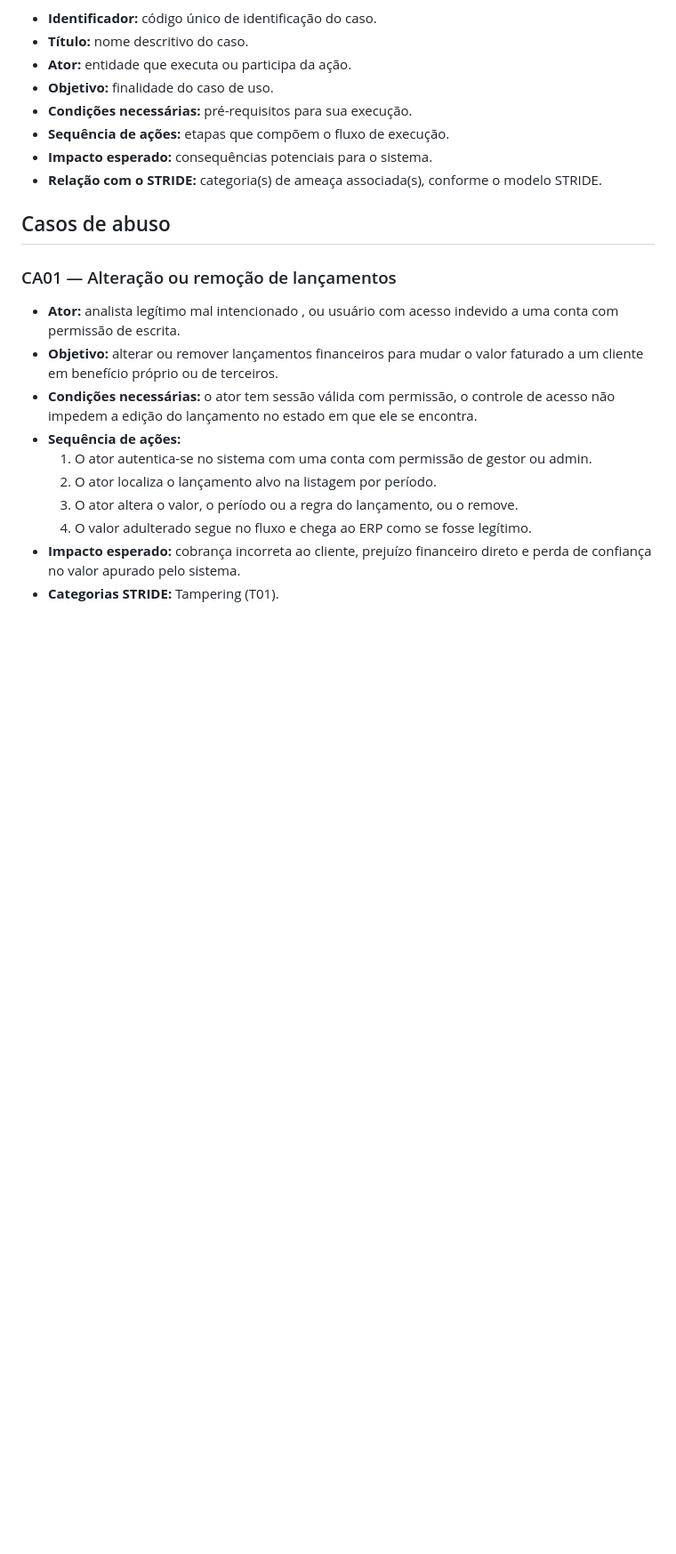
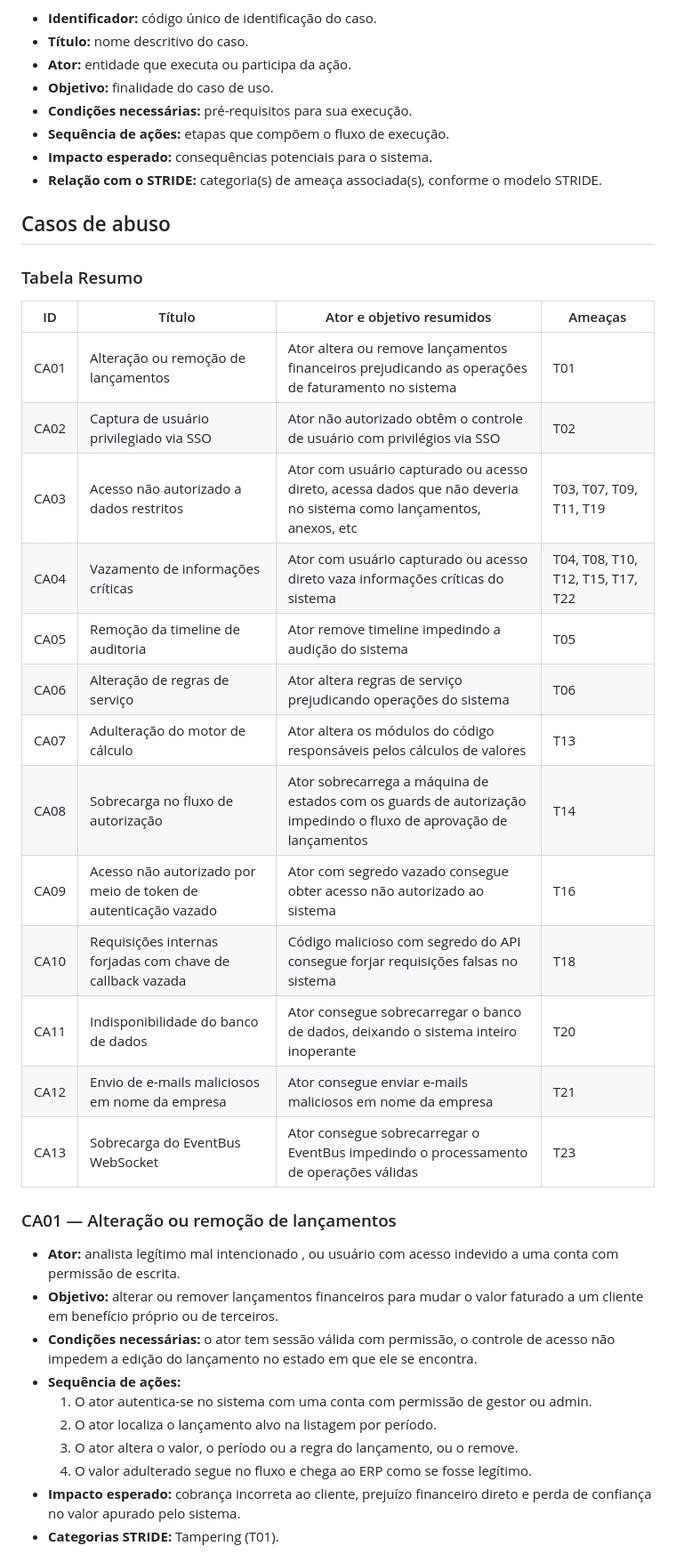
Before and after one commit to MarlonBrendonx/secure-software-engineering-project, a Markdown page: docs/etapa-1/etapa-1-casos-de-abuso.md, the part around the change. Shown at 89% size. Rendered like a GitHub page; blank space fills up the shorter version.

Commit message:
movento a tabela de resumo dos casos de abuso para o arquivo correto

```diff
--- a/docs/etapa-1/etapa-1-casos-de-abuso.md
+++ b/docs/etapa-1/etapa-1-casos-de-abuso.md
@@ -20,6 +20,26 @@ dano e prejuízos. Cada caso de uso segue a seguinte estrutura:
 - **Relação com o STRIDE:** categoria(s) de ameaça associada(s), conforme o modelo STRIDE.
 
 ## Casos de abuso
+
+### Tabela Resumo
+
+
+| ID  | Título | Ator e objetivo resumidos | Ameaças |
+| --- | ------ | ------------------------- | ------- |
+| CA01 | Alteração ou remoção de lançamentos | Ator altera ou remove lançamentos financeiros prejudicando as operações de faturamento no sistema | T01 |
+| CA02 | Captura de usuário privilegiado via SSO | Ator não autorizado obtêm o controle de usuário com privilégios via SSO | T02 |
+| CA03 | Acesso não autorizado a dados restritos | Ator com usuário capturado ou acesso direto, acessa dados que não deveria no sistema como lançamentos, anexos, etc  | T03, T07, T09, T11, T19 |
+| CA04 | Vazamento de informações críticas | Ator com usuário capturado ou acesso direto vaza informações críticas do sistema | T04, T08, T10, T12, T15, T17, T22  |
+| CA05 | Remoção da timeline de auditoria | Ator remove timeline impedindo a audição do sistema | T05 |
+| CA06 | Alteração de regras de serviço | Ator altera regras de serviço prejudicando operações do sistema | T06 |
+| CA07 | Adulteração do motor de cálculo | Ator altera os módulos do código responsáveis pelos cálculos de valores | T13 |
+| CA08 | Sobrecarga no fluxo de autorização | Ator sobrecarrega a máquina de estados com os guards de autorização impedindo o fluxo de aprovação de lançamentos | T14 |
+| CA09 | Acesso não autorizado por meio de token de autenticação vazado | Ator com segredo vazado consegue obter acesso não autorizado ao sistema | T16 |
+| CA10 | Requisições internas forjadas com chave de callback vazada | Código malicioso com segredo do API consegue forjar requisições falsas no sistema | T18 |
+| CA11 | Indisponibilidade do banco de dados | Ator consegue sobrecarregar o banco de dados, deixando o sistema inteiro inoperante | T20 |
+| CA12 | Envio de e-mails maliciosos em nome da empresa | Ator consegue enviar e-mails maliciosos em nome da empresa | T21 |
+| CA13 | Sobrecarga do EventBus WebSocket | Ator consegue sobrecarregar o EventBus impedindo o processamento de operações válidas | T23 |
+
 
 ### CA01 — Alteração ou remoção de lançamentos
 
```
Also changed, not shown: docs/etapa-1/etapa-1-ameacas-stride.md (+0 -18 lines).
